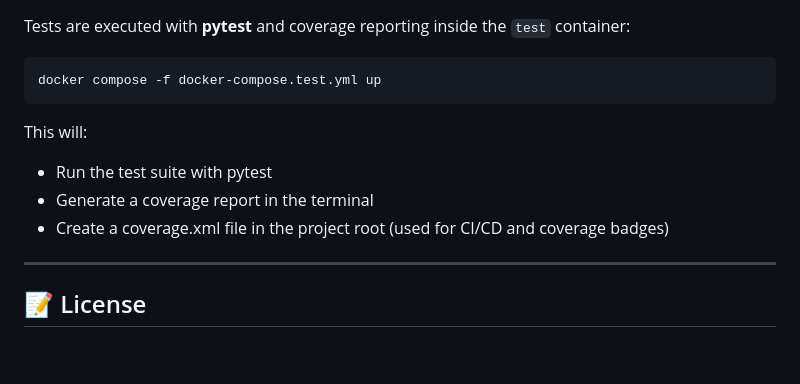
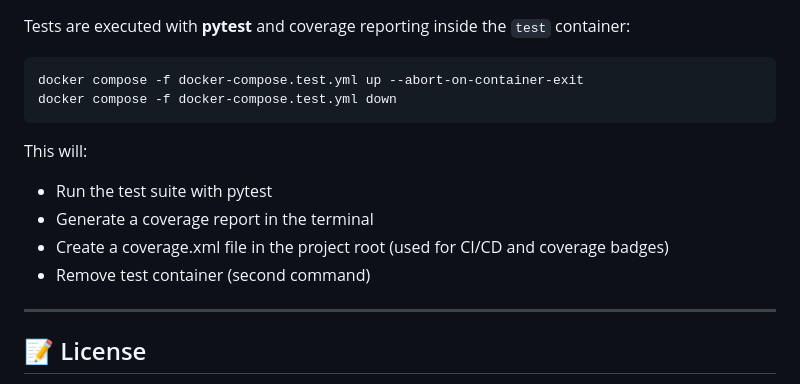
Before and after one commit to Anna-Fritz/videoflix_backend, a Markdown page: README.md, the part around the change. Drawn GitHub-style; blank space fills up the shorter version.

`````diff
--- a/README.md
+++ b/README.md
@@ -113,7 +113,8 @@ This project uses **Docker Compose** for easy deployment. Containers include:
 
 Tests are executed with **pytest** and coverage reporting inside the `test` container:
 ```sh
-docker compose -f docker-compose.test.yml up
+docker compose -f docker-compose.test.yml up --abort-on-container-exit
+docker compose -f docker-compose.test.yml down
 ````
 
 This will:
@@ -121,6 +122,7 @@ This will:
 - Run the test suite with pytest
 - Generate a coverage report in the terminal
 - Create a coverage.xml file in the project root (used for CI/CD and coverage badges)
+- Remove test container (second command)
 
 
 ---
`````
